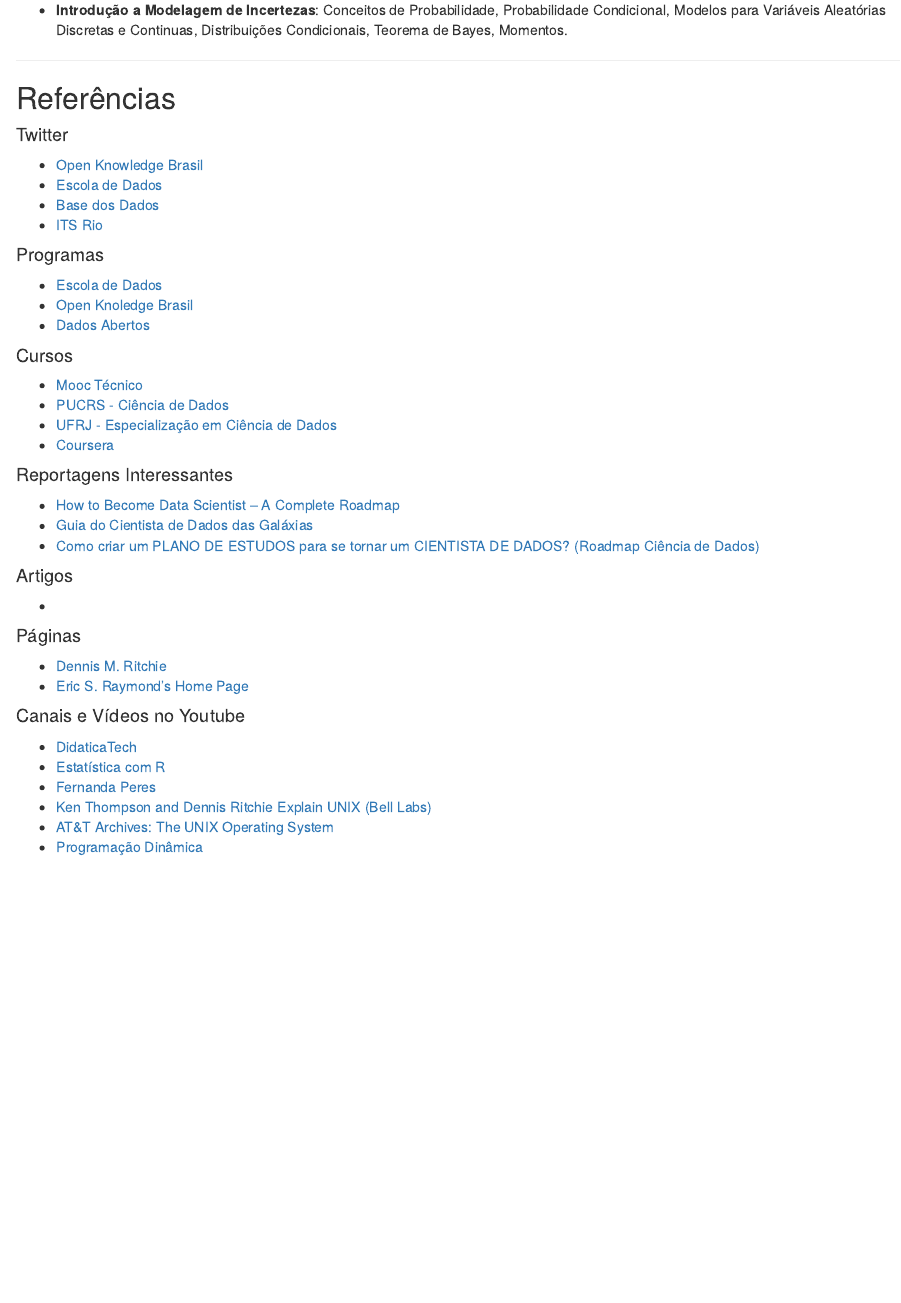
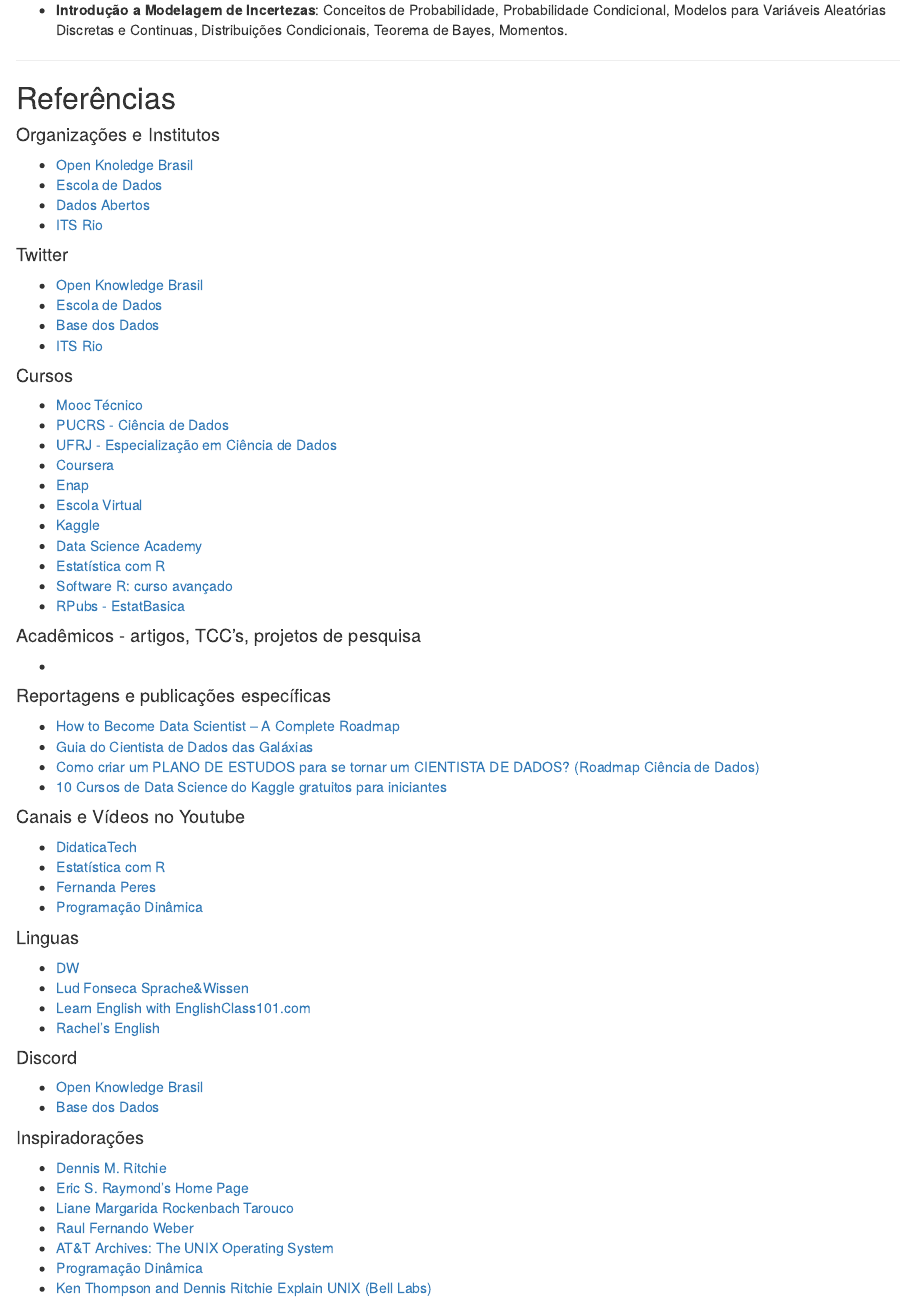
Before and after one commit to fduarte79/portfolio, an R Markdown document (index.Rmd): the page in a window 1100 px wide, from 3460 px down. The pictures show the output file index.html that the author committed with the source, opened offline.

Commit message:
adicionando novos links

```diff
--- a/index.Rmd
+++ b/index.Rmd
@@ -149,39 +149,61 @@
 
 ## Referências
 
+#### Organizações e Institutos
++ [Open Knoledge Brasil](https://ok.org.br/)
++ [Escola de Dados](https://escoladedados.org/)
++ [Dados Abertos](https://dados.gov.br/)
++ [ITS Rio](https://itsrio.org/pt/home/)
+
 #### Twitter
 + [Open Knowledge Brasil](https://twitter.com/okfnbr)
 + [Escola de Dados](https://twitter.com/EscolaDeDados)
 + [Base dos Dados](https://twitter.com/basedosdados)
 + [ITS Rio](https://twitter.com/ITSriodejaneiro)
 
-#### Programas
-+ [Escola de Dados](https://escoladedados.org/)
-+ [Open Knoledge Brasil](https://ok.org.br/)
-+ [Dados Abertos](https://dados.gov.br/)
-
 #### Cursos
 + [Mooc Técnico](https://courses.elearning.tecnico.ulisboa.pt/)
 + [PUCRS - Ciência de Dados](https://online.pucrs.br/pos/ciencia-de-dados)
 + [UFRJ - Especialização em Ciência de Dados](http://www.im.ufrj.br/index.php/pt/ensino/pos-graduacao/pos-graduacao-do-im/cursos-lato-sensu/ciencia-de-dados)
 + [Coursera](https://www.coursera.org/courses?query=free)
++ [Enap](https://enap.gov.br/pt/)
++ [Escola Virtual](https://www.escolavirtual.gov.br/)
++ [Kaggle](https://www.kaggle.com/learn)
++ [Data Science Academy](https://www.datascienceacademy.com.br/)
++ [Estatística com R](https://storopoli.io/Estatistica/)
++ [Software R: curso avançado](https://smolski.github.io/livroavancado/)
++ [RPubs - EstatBasica](https://rpubs.com/EstatBasica)
 
-#### Reportagens Interessantes
+#### Acadêmicos - artigos, TCC's, projetos de pesquisa
++
+
+#### Reportagens e publicações específicas
 + [How to Become Data Scientist – A Complete Roadmap](https://www.geeksforgeeks.org/how-to-become-data-scientist-a-complete-roadmap/)
 + [Guia do Cientista de Dados das Galáxias](https://github.com/utzig/data-science-roadmap)
 + [Como criar um PLANO DE ESTUDOS para se tornar um CIENTISTA DE DADOS? (Roadmap Ciência de Dados)](https://www.youtube.com/watch?v=o8NpsLSkKUo)
-
-#### Artigos
-+
-
-#### Páginas
-+ [Dennis M. Ritchie](https://www.bell-labs.com/usr/dmr/www/)
-+ [Eric S. Raymond's Home Page ](http://www.catb.org/esr/)
++ [10 Cursos de Data Science do Kaggle gratuitos para iniciantes](https://medium.com/data-hackers/10-cursos-de-data-science-do-kaggle-gratuitos-para-iniciantes-b0adb00dfd9e)
 
 #### Canais e Vídeos no Youtube
 + [DidaticaTech](https://www.youtube.com/c/Did%C3%A1ticaTech/playlists)
 + [Estatística com R](https://www.youtube.com/playlist?list=PLuQWWXrHQLiejECp_ldRPEjuVnJrG7fVS)
 + [Fernanda Peres](https://www.youtube.com/c/FernandaPeres/playlists)
-+ [Ken Thompson and Dennis Ritchie Explain UNIX (Bell Labs)](https://www.youtube.com/watch?v=JoVQTPbD6UY)
++ [Programação Dinâmica](https://www.youtube.com/channel/UC70mr11REaCqgKke7DPJoLg)
+
+#### Linguas
++ [DW](https://learngerman.dw.com/pt-br/overview)
++ [Lud Fonseca Sprache&Wissen](https://www.youtube.com/c/Alem%C3%A3oFluente/featured)
++ [Learn English with EnglishClass101.com ](https://www.youtube.com/c/EnglishClass101/playlists)
++ [Rachel's English](https://www.youtube.com/c/rachelsenglish/playlists)
+
+#### Discord
++ [Open Knowledge Brasil](https://discord.com/invite/aC3Q33q)
++ [Base dos Dados](https://discord.com/invite/huKWpsVYx4)
+
+#### Inspiradorações
++ [Dennis M. Ritchie](https://www.bell-labs.com/usr/dmr/www/)
++ [Eric S. Raymond's Home Page ](http://www.catb.org/esr/)
++ [Liane Margarida Rockenbach Tarouco](http://penta3.ufrgs.br/liane/Liane%20Margarida%20Rockenbach%20Tarouco.htm)
++ [Raul Fernando Weber](https://www.inf.ufrgs.br/site/docente/raul-fernando-weber/)
 + [AT&T Archives: The UNIX Operating System](https://www.youtube.com/watch?v=tc4ROCJYbm0)
 + [Programação Dinâmica](https://www.youtube.com/channel/UC70mr11REaCqgKke7DPJoLg)
++ [Ken Thompson and Dennis Ritchie Explain UNIX (Bell Labs)](https://www.youtube.com/watch?v=JoVQTPbD6UY)
```
Also changed, not shown: index.html.
